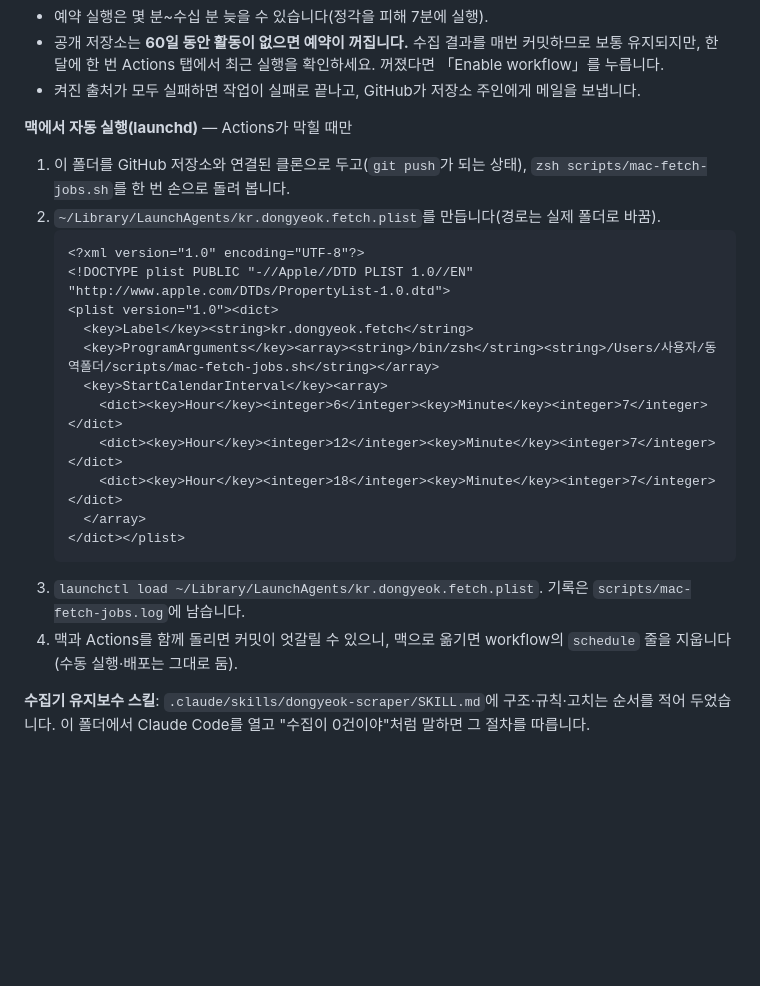
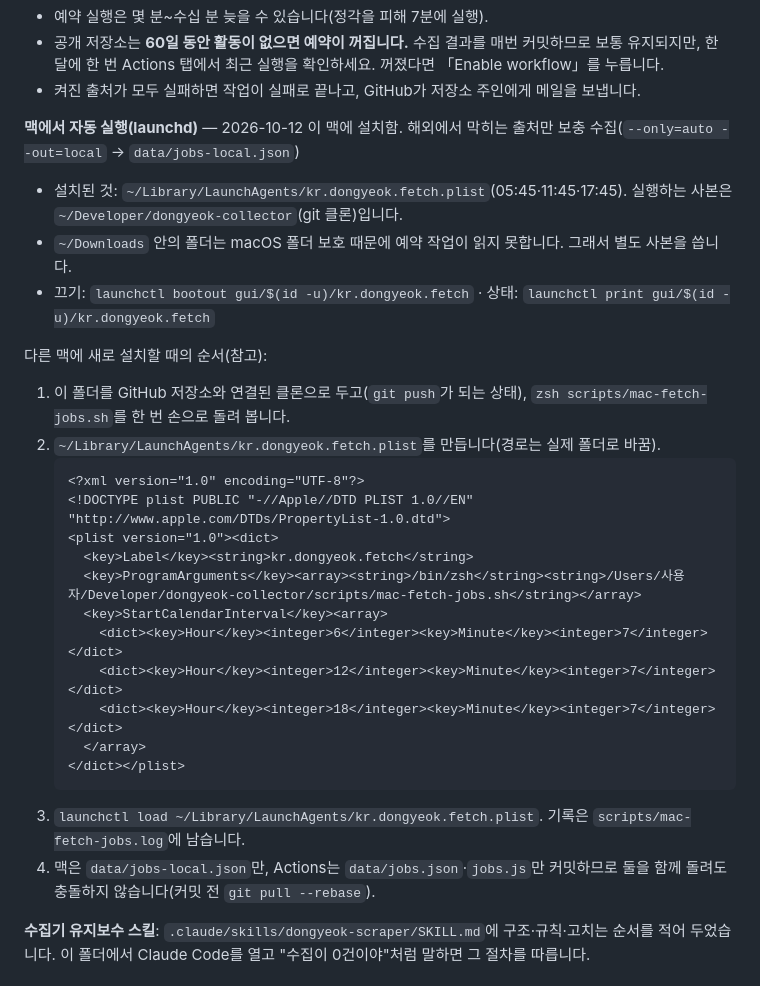
Before and after one commit to hyotowork-create/dongyeok, a Markdown page: docs/운영가이드.md, the part around the change. Rendered like a GitHub page; blank space fills up the shorter version.

Commit message:
맥 보충 수집 launchd 설치 반영(별도 사본 ~/Developer/dongyeok-collector)
Co-Authored-By: Claude Opus 5.5 <noreply@anthropic.com>

````diff
--- a/docs/운영가이드.md
+++ b/docs/운영가이드.md
@@ -245,7 +245,12 @@ cd supabase/test && npm install && npm test
 - 공개 저장소는 **60일 동안 활동이 없으면 예약이 꺼집니다.** 수집 결과를 매번 커밋하므로 보통 유지되지만, 한 달에 한 번 Actions 탭에서 최근 실행을 확인하세요. 꺼졌다면 「Enable workflow」를 누릅니다.
 - 켜진 출처가 모두 실패하면 작업이 실패로 끝나고, GitHub가 저장소 주인에게 메일을 보냅니다.
 
-**맥에서 자동 실행(launchd)** — Actions가 막힐 때만
+**맥에서 자동 실행(launchd)** — 2026-10-12 이 맥에 설치함. 해외에서 막히는 출처만 보충 수집(`--only=auto --out=local` → `data/jobs-local.json`)
+- 설치된 것: `~/Library/LaunchAgents/kr.dongyeok.fetch.plist`(05:45·11:45·17:45). 실행하는 사본은 `~/Developer/dongyeok-collector`(git 클론)입니다.
+- `~/Downloads` 안의 폴더는 macOS 폴더 보호 때문에 예약 작업이 읽지 못합니다. 그래서 별도 사본을 씁니다.
+- 끄기: `launchctl bootout gui/$(id -u)/kr.dongyeok.fetch` · 상태: `launchctl print gui/$(id -u)/kr.dongyeok.fetch`
+
+다른 맥에 새로 설치할 때의 순서(참고):
 1. 이 폴더를 GitHub 저장소와 연결된 클론으로 두고(`git push`가 되는 상태), `zsh scripts/mac-fetch-jobs.sh`를 한 번 손으로 돌려 봅니다.
 2. `~/Library/LaunchAgents/kr.dongyeok.fetch.plist`를 만듭니다(경로는 실제 폴더로 바꿈).
    ```xml
@@ -253,7 +258,7 @@ cd supabase/test && npm install && npm test
    <!DOCTYPE plist PUBLIC "-//Apple//DTD PLIST 1.0//EN" "http://www.apple.com/DTDs/PropertyList-1.0.dtd">
    <plist version="1.0"><dict>
      <key>Label</key><string>kr.dongyeok.fetch</string>
-     <key>ProgramArguments</key><array><string>/bin/zsh</string><string>/Users/사용자/동역폴더/scripts/mac-fetch-jobs.sh</string></array>
+     <key>ProgramArguments</key><array><string>/bin/zsh</string><string>/Users/사용자/Developer/dongyeok-collector/scripts/mac-fetch-jobs.sh</string></array>
      <key>StartCalendarInterval</key><array>
        <dict><key>Hour</key><integer>6</integer><key>Minute</key><integer>7</integer></dict>
        <dict><key>Hour</key><integer>12</integer><key>Minute</key><integer>7</integer></dict>
@@ -262,7 +267,7 @@ cd supabase/test && npm install && npm test
    </dict></plist>
    ```
 3. `launchctl load ~/Library/LaunchAgents/kr.dongyeok.fetch.plist`. 기록은 `scripts/mac-fetch-jobs.log`에 남습니다.
-4. 맥과 Actions를 함께 돌리면 커밋이 엇갈릴 수 있으니, 맥으로 옮기면 workflow의 `schedule` 줄을 지웁니다(수동 실행·배포는 그대로 둠).
+4. 맥은 `data/jobs-local.json`만, Actions는 `data/jobs.json`·`jobs.js`만 커밋하므로 둘을 함께 돌려도 충돌하지 않습니다(커밋 전 `git pull --rebase`).
 
 **수집기 유지보수 스킬**: `.claude/skills/dongyeok-scraper/SKILL.md`에 구조·규칙·고치는 순서를 적어 두었습니다. 이 폴더에서 Claude Code를 열고 "수집이 0건이야"처럼 말하면 그 절차를 따릅니다.
 
````
Also changed, not shown: CLAUDE.md (+8 -6 lines).
